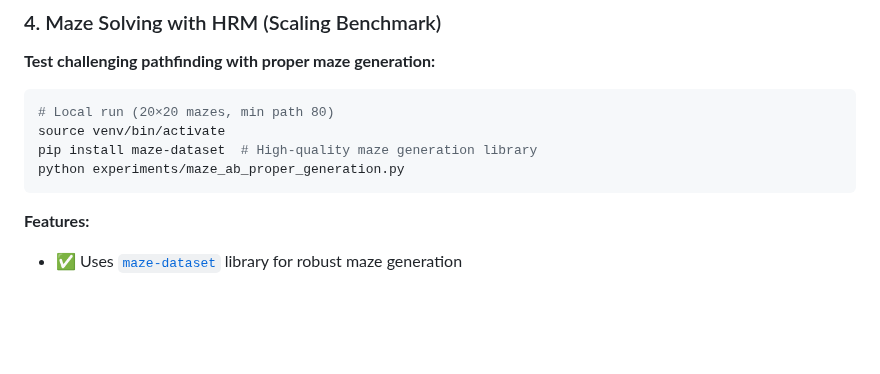
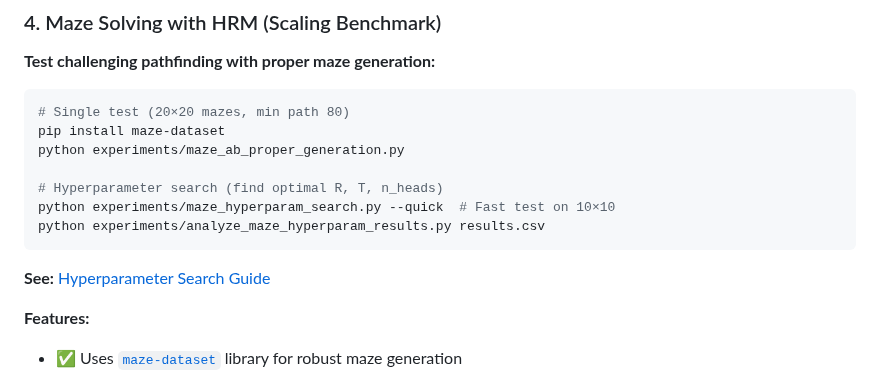
Before and after one commit to Eran-BA/PoT, a Markdown page: README.md, the part around the change. GitHub-like rendering; blank space fills up the shorter version.

Commit message:
Update README: add hyperparameter search to maze section

````diff
--- a/README.md
+++ b/README.md
@@ -246,11 +246,16 @@ python scripts/train.py --task dependency --config experiments/configs/parsing/u
 **Test challenging pathfinding with proper maze generation:**
 
 ```bash
-# Local run (20×20 mazes, min path 80)
-source venv/bin/activate
-pip install maze-dataset  # High-quality maze generation library
+# Single test (20×20 mazes, min path 80)
+pip install maze-dataset
 python experiments/maze_ab_proper_generation.py
+
+# Hyperparameter search (find optimal R, T, n_heads)
+python experiments/maze_hyperparam_search.py --quick  # Fast test on 10×10
+python experiments/analyze_maze_hyperparam_results.py results.csv
 ```
+
+**See:** [Hyperparameter Search Guide](experiments/MAZE_HYPERPARAM_SEARCH_README.md)
 
 **Features:**
 - ✅ Uses [`maze-dataset`](https://github.com/understanding-search/maze-dataset) library for robust maze generation
````
